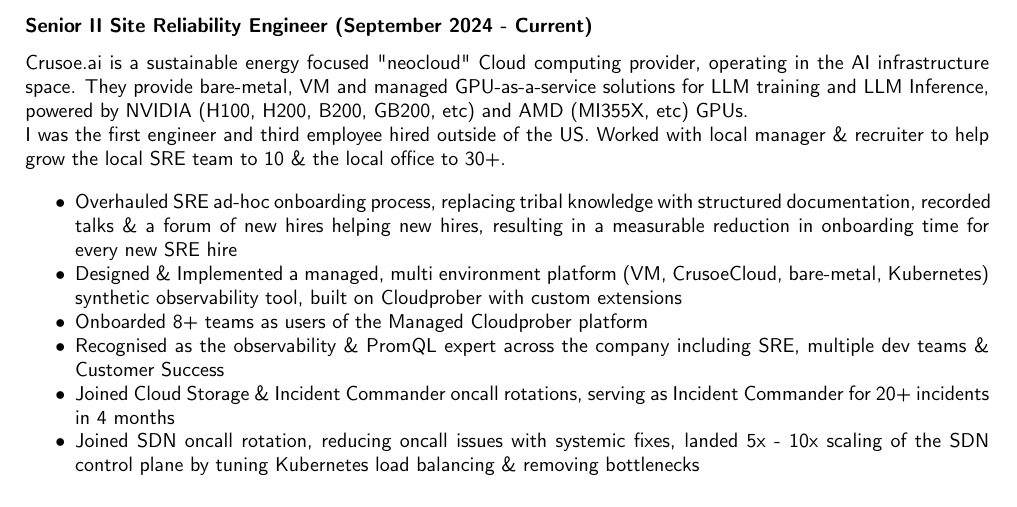
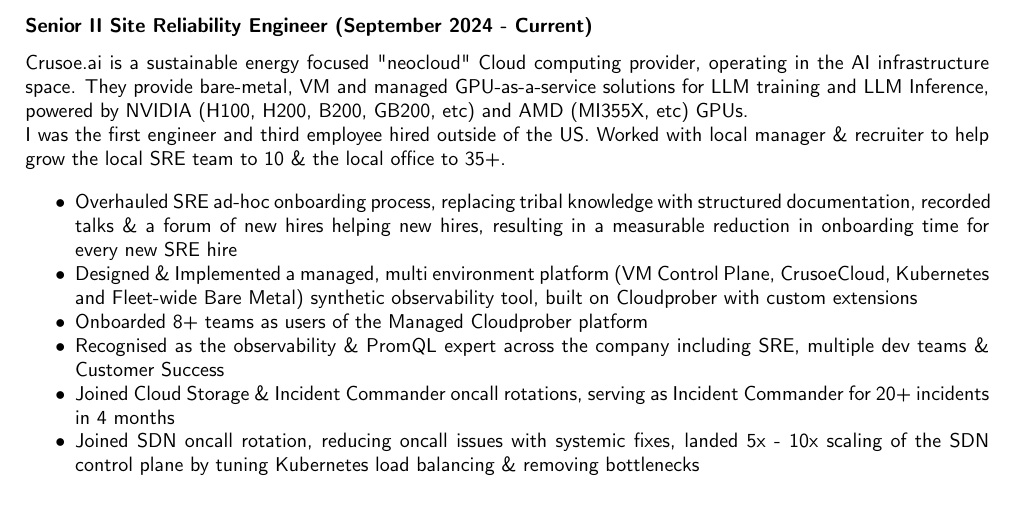
Before and after one commit to conallob/cv, a LaTeX CV (CV.tex): part of page 2 of 4, cut so that both start at the same text. Compiled offline with pdfLaTeX.

Commit message:
Minor wordsmithing of Crusoe AI accomplishments

```diff
--- a/CV.tex
+++ b/CV.tex
@@ -108,11 +108,11 @@
 and AMD (MI355X, etc) GPUs.
 
 I was the first engineer and third employee hired outside of the US. Worked with local manager \& recruiter to help grow the local SRE team to 10
-\& the local office to 30+.
+\& the local office to 35+.
 
 \begin{itemize}[noitemsep]
 	\item Overhauled SRE ad-hoc onboarding process, replacing tribal knowledge with structured documentation, recorded talks \& a forum of new hires helping new hires, resulting in a measurable reduction in onboarding time for every new SRE hire
- 	\item Designed \& Implemented a managed, multi environment platform (VM, CrusoeCloud, bare-metal, Kubernetes) synthetic observability tool, built on Cloudprober with custom extensions
+ 	\item Designed \& Implemented a managed, multi environment platform (VM Control Plane, CrusoeCloud, Kubernetes and Fleet-wide Bare Metal) synthetic observability tool, built on Cloudprober with custom extensions
 	\item Onboarded 8+ teams as users of the Managed Cloudprober platform
     \item Recognised as the observability \& PromQL expert across the company including SRE, multiple dev teams \& Customer Success
  	\item Joined Cloud Storage \& Incident Commander oncall rotations, serving as Incident Commander for 20+ incidents in 4 months
```
